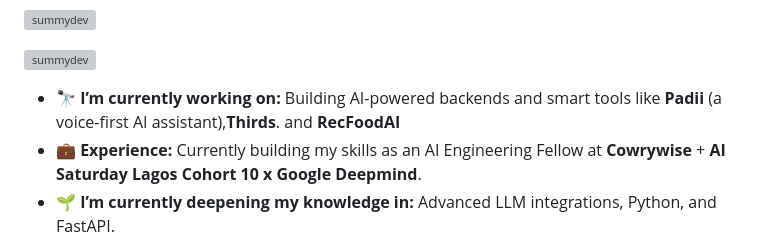
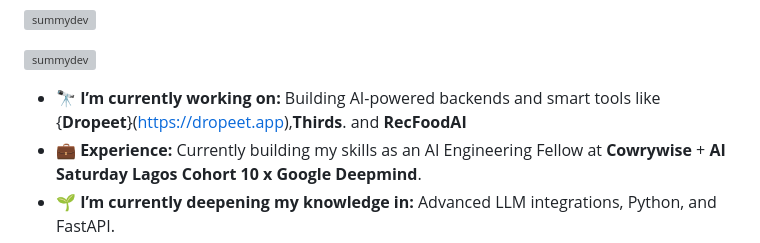
Before and after one commit to summydev/summydev, a Markdown page: README.md, the part around the change. GitHub-like rendering; grey boxes are pictures that could not be loaded.

Commit message:
Update current projects in README.md

```diff
--- a/README.md
+++ b/README.md
@@ -7,7 +7,7 @@
 
 <p align="left"> <a href="https://twitter.com/summydev" target="blank"><img src="https://img.shields.io/twitter/follow/summydev?logo=twitter&style=for-the-badge" alt="summydev" /></a> </p>
 
-- 🔭 **I’m currently working on:** Building AI-powered backends and smart tools like **Padii** (a voice-first AI assistant),**Thirds**. and **RecFoodAI**
+- 🔭 **I’m currently working on:** Building AI-powered backends and smart tools like {**Dropeet**}(https://dropeet.app),**Thirds**. and **RecFoodAI**
 - 💼 **Experience:** Currently building my skills as an AI Engineering Fellow at **Cowrywise** + **AI Saturday Lagos Cohort 10 x Google Deepmind**.
 - 🌱 **I’m currently deepening my knowledge in:** Advanced LLM integrations, Python, and FastAPI.
 - 💬 **Ask me about:** Python, Machine Learning, Flutter/Dart, and building AI tools from backend to mobile frontend.
```
